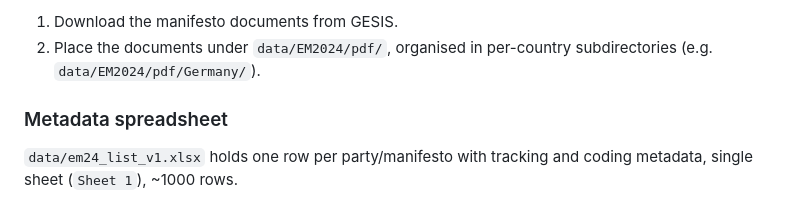
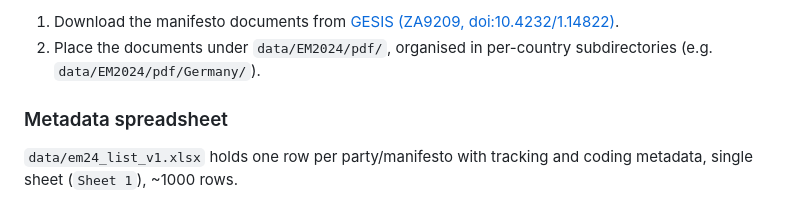
Before and after one commit to giucarny/em24, a Markdown page: README.md, the part around one of its changes. Rendered like a GitHub page.

Commit message:
add GESIS link

```diff
--- a/README.md
+++ b/README.md
@@ -28,5 +28,5 @@ The `data/` directory is not committed to this repository. Documents must be col
 
-1. Download the manifesto documents from GESIS.
+1. Download the manifesto documents from [GESIS (ZA9209, doi:10.4232/1.14822)](https://search.gesis.org/research_data/ZA9209?doi=10.4232/1.14822).
 2. Place the documents under `data/EM2024/pdf/`, organised in per-country subdirectories (e.g. `data/EM2024/pdf/Germany/`).
 
 ### Metadata spreadsheet
```
Also changed, not shown: other parts of README.md (+1 -1 lines).
